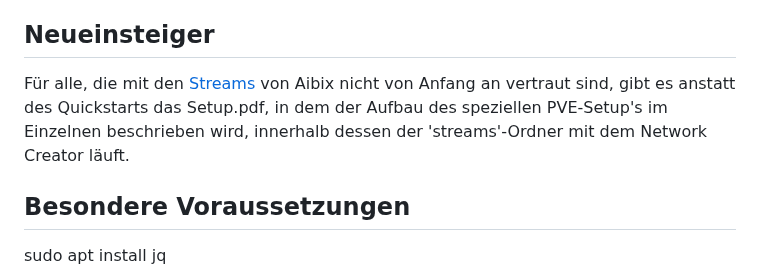
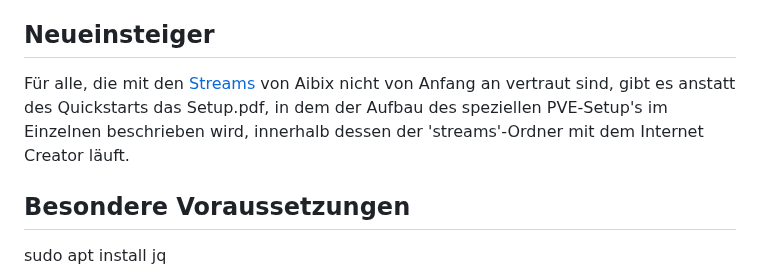
Before and after one commit to Tchangalo/internet_creator_v0.7.1_beta, a Markdown page: README.md, the part around the change. Rendered like a GitHub page.

```diff
--- a/README.md
+++ b/README.md
@@ -6,7 +6,7 @@ Im Readme.pdf wird außerdem beschrieben, wie der Internet Creator auf Rechnern
 
 ## Neueinsteiger
 
-Für alle, die mit den [Streams](https://github.com/aibix0001/streams) von Aibix nicht von Anfang an vertraut sind, gibt es anstatt des Quickstarts das Setup.pdf, in dem der Aufbau des speziellen PVE-Setup's im Einzelnen beschrieben wird, innerhalb dessen der 'streams'-Ordner mit dem Network Creator läuft.
+Für alle, die mit den [Streams](https://github.com/aibix0001/streams) von Aibix nicht von Anfang an vertraut sind, gibt es anstatt des Quickstarts das Setup.pdf, in dem der Aufbau des speziellen PVE-Setup's im Einzelnen beschrieben wird, innerhalb dessen der 'streams'-Ordner mit dem Internet Creator läuft.
 
 ## Besondere Voraussetzungen
 
```
